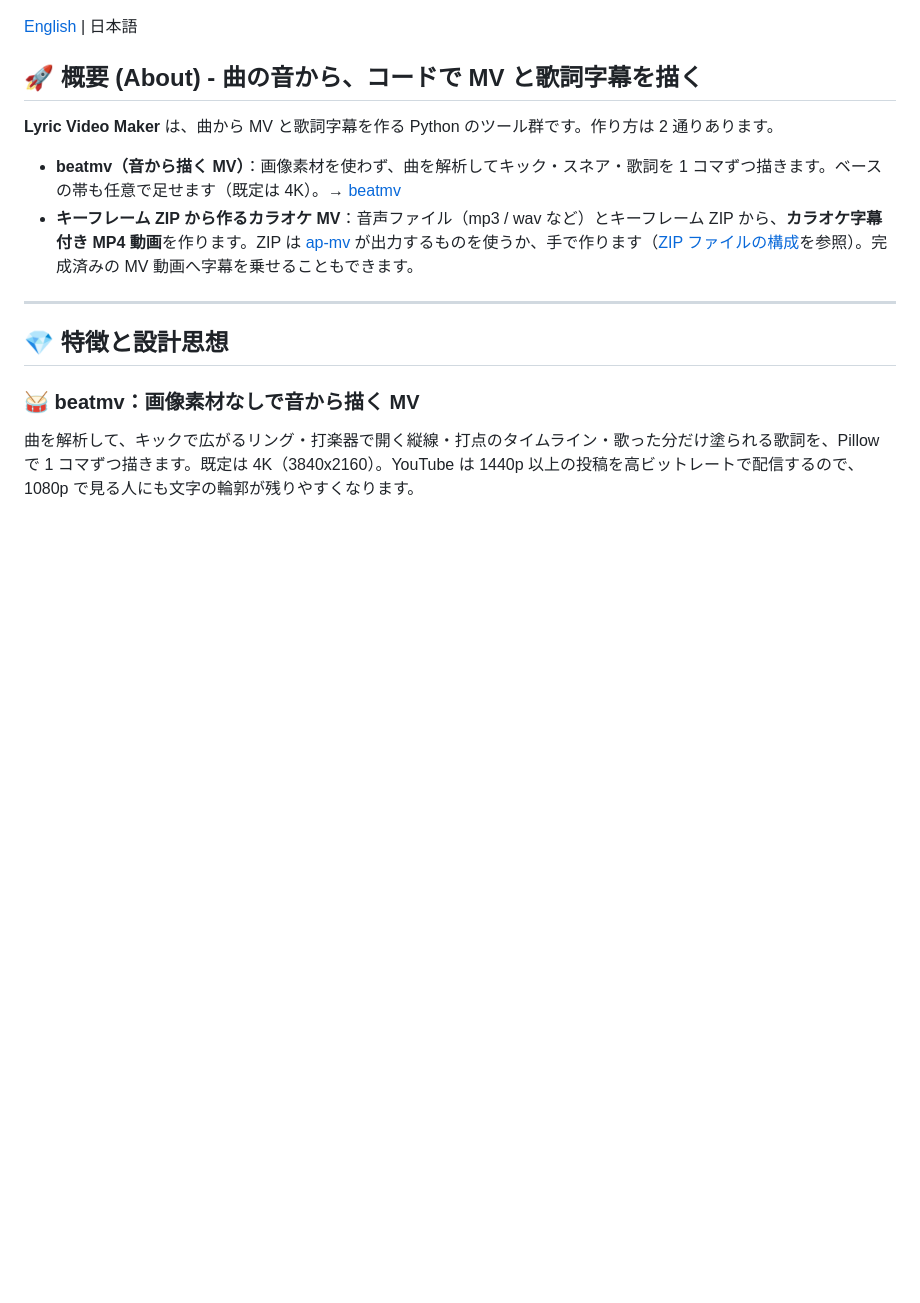
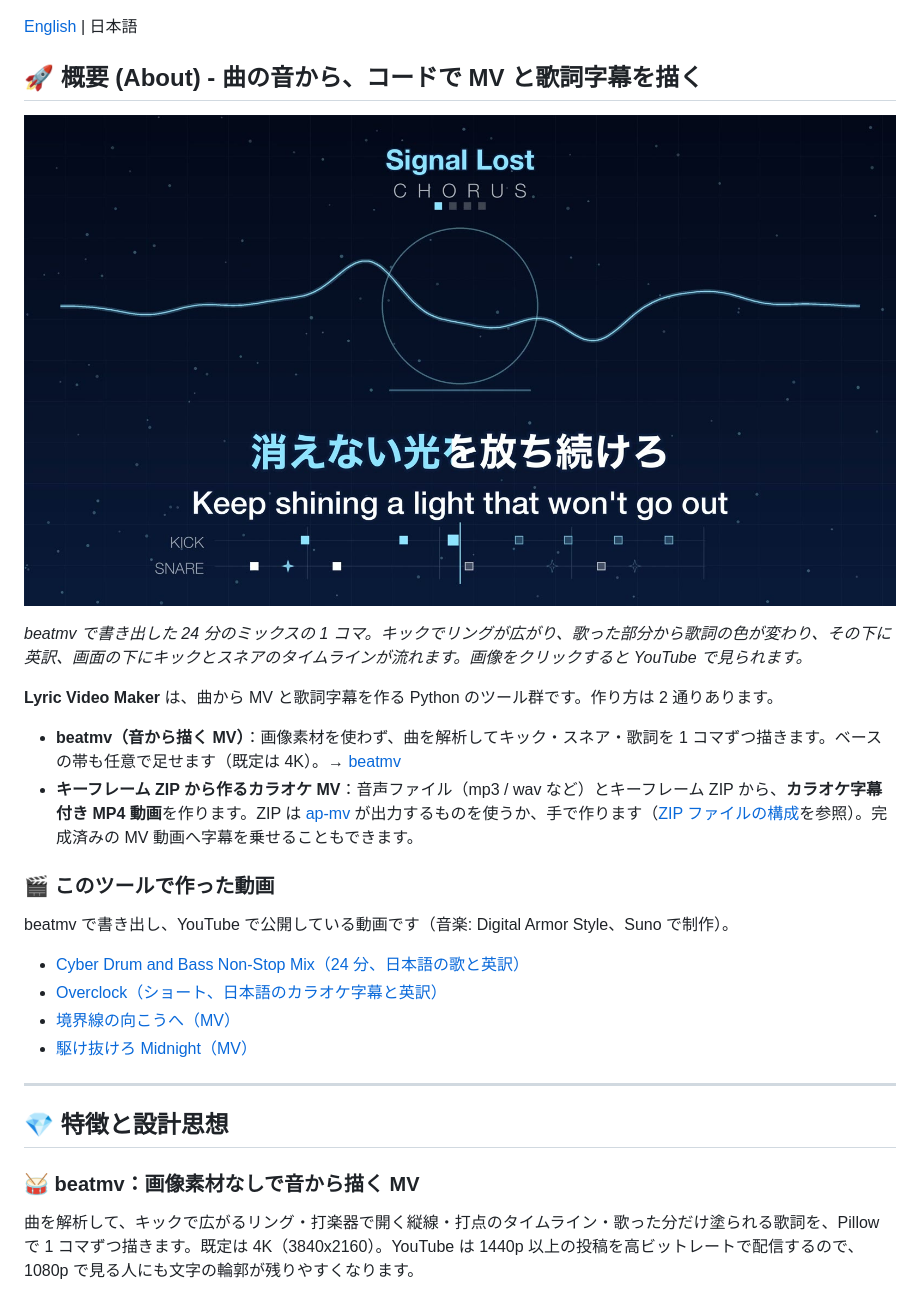
Before and after one commit to shouni/lyric-video-maker, a Markdown page: README.ja.md, the part around the change. GitHub-like rendering; pictures changed too: docs/images/beatmv_example.jpg (added); blank space fills up the shorter version.

Commit message:
docs: add an example frame and links to videos made with beatmv
Co-Authored-By: Claude Opus 5.5 <noreply@anthropic.com>

```diff
--- a/README.ja.md
+++ b/README.ja.md
@@ -11,10 +11,23 @@
 
 ## 🚀 概要 (About) - 曲の音から、コードで MV と歌詞字幕を描く
 
+[![beatmv で描いた MV の 1 コマ：キックのリング、波形、日本語のカラオケ字幕と英訳、キックとスネアのタイムライン](docs/images/beatmv_example.jpg)](https://www.youtube.com/watch?v=_9HxYfFgJHE)
+
+*beatmv で書き出した 24 分のミックスの 1 コマ。キックでリングが広がり、歌った部分から歌詞の色が変わり、その下に英訳、画面の下にキックとスネアのタイムラインが流れます。画像をクリックすると YouTube で見られます。*
+
 **Lyric Video Maker** は、曲から MV と歌詞字幕を作る Python のツール群です。作り方は 2 通りあります。
 
 - **beatmv（音から描く MV）**：画像素材を使わず、曲を解析してキック・スネア・歌詞を 1 コマずつ描きます。ベースの帯も任意で足せます（既定は 4K）。→ [beatmv](#-beatmv画像素材なしで音から描く-mv)
 - **キーフレーム ZIP から作るカラオケ MV**：音声ファイル（mp3 / wav など）とキーフレーム ZIP から、**カラオケ字幕付き MP4 動画**を作ります。ZIP は [ap-mv](https://github.com/shouni/ap-mv) が出力するものを使うか、手で作ります（[ZIP ファイルの構成](#-zip-ファイルの構成)を参照）。完成済みの MV 動画へ字幕を乗せることもできます。
+
+### 🎬 このツールで作った動画
+
+beatmv で書き出し、YouTube で公開している動画です（音楽: Digital Armor Style、Suno で制作）。
+
+- [Cyber Drum and Bass Non-Stop Mix（24 分、日本語の歌と英訳）](https://www.youtube.com/watch?v=_9HxYfFgJHE)
+- [Overclock（ショート、日本語のカラオケ字幕と英訳）](https://www.youtube.com/shorts/qgcSbq1E3lQ)
+- [境界線の向こうへ（MV）](https://www.youtube.com/watch?v=sW2hFK_izMM)
+- [駆け抜けろ Midnight（MV）](https://www.youtube.com/watch?v=qB68NxmmSZ0)
 
 ---
 
```
Also changed, not shown: README.md (+13 -0 lines).
